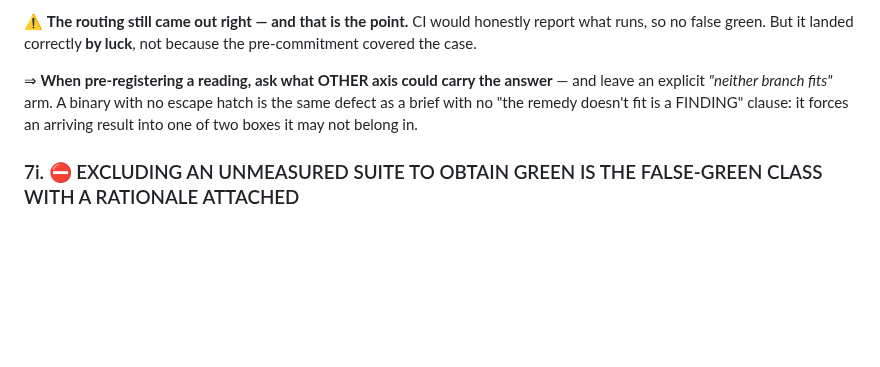
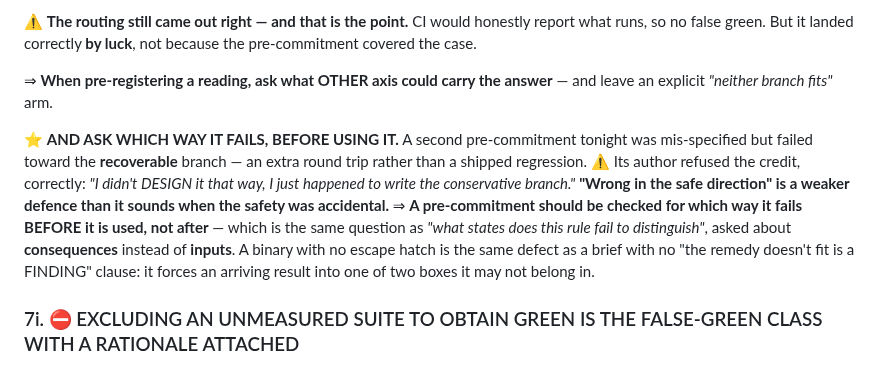
Before and after one commit to jes5199/boss-clod, a Markdown page: LESSONS.md, the part around the change. GitHub-like rendering; blank space fills up the shorter version.

Commit message:
docs(lessons): check which way a pre-commitment fails BEFORE using it
Extends 7h. A mis-specified pre-commitment failed toward the recoverable branch
-- an extra round trip, not a shipped regression -- and its author refused the
credit: 'I didn't design it that way, I just happened to write the conservative
branch.' Wrong-in-the-safe-direction is a weak defence when the safety was
accidental.

Same question as 'what states does this rule fail to distinguish', asked about
consequences instead of inputs.

Co-Authored-By: Claude Opus 5 <noreply@anthropic.com>

```diff
--- a/LESSONS.md
+++ b/LESSONS.md
@@ -398,7 +398,16 @@ runs, so no false green. But it landed correctly **by luck**, not because the pr
 covered the case.
 
 ⇒ **When pre-registering a reading, ask what OTHER axis could carry the answer** — and leave
-an explicit *"neither branch fits"* arm. A binary with no escape hatch is the same defect as
+an explicit *"neither branch fits"* arm.
+
+⭐ **AND ASK WHICH WAY IT FAILS, BEFORE USING IT.** A second pre-commitment tonight was
+mis-specified but failed toward the **recoverable** branch — an extra round trip rather than a
+shipped regression. ⚠️ Its author refused the credit, correctly: *"I didn't DESIGN it that
+way, I just happened to write the conservative branch."* **"Wrong in the safe direction" is a
+weaker defence than it sounds when the safety was accidental.**
+⇒ **A pre-commitment should be checked for which way it fails BEFORE it is used, not after** —
+which is the same question as *"what states does this rule fail to distinguish"*, asked about
+**consequences** instead of **inputs**. A binary with no escape hatch is the same defect as
 a brief with no "the remedy doesn't fit is a FINDING" clause: it forces an arriving result
 into one of two boxes it may not belong in.
 
```
